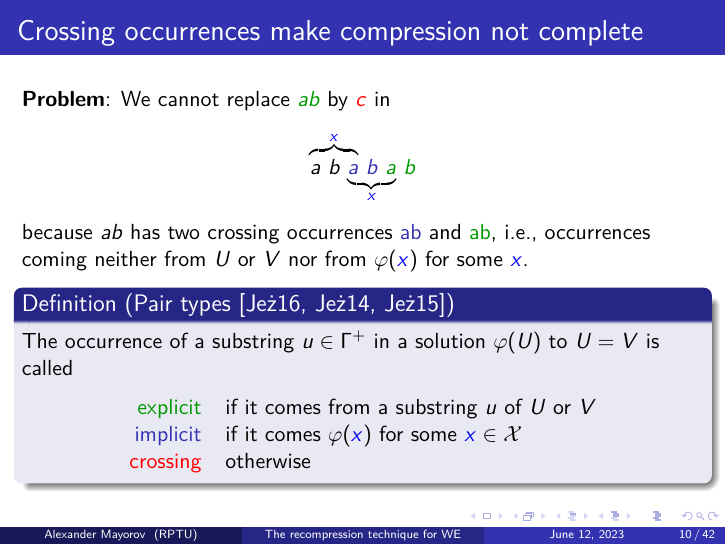
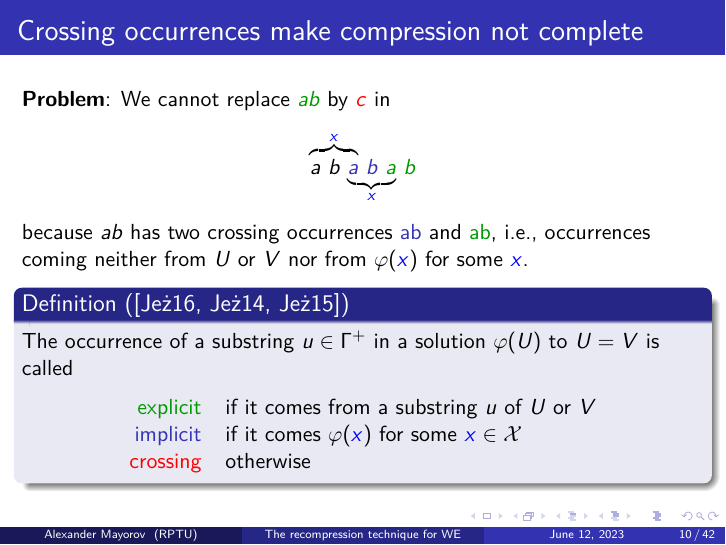
Before and after one commit to ZeroBone/WordEqRecompression, LaTeX slides (we_recompression.tex): page 13 of 59. Compiled offline with pdfLaTeX.

Commit message:
Removed 'Pair types' from the definition

```diff
--- a/we_recompression.tex
+++ b/we_recompression.tex
@@ -274,7 +274,7 @@ Fix some finite alphabet $ \Gamma $ and set of variables $ \X $.
 	{&&&\br{3}{\var{x}}}
 	\] because $ ab $ has two crossing occurrences \alertBlue{ab} and \alertGreen{ab}, i.e., occurrences coming neither from $ U $ or $ V $ nor from $ \varphi(\var{x}) $ for some $ \var{x} $.
 
-	\begin{definition}[Pair types \cite{jez:2016, jez:2014, jez:2015}]
+	\begin{definition}[\cite{jez:2016, jez:2014, jez:2015}]
 		The occurrence of a substring $ u \in \Gamma^+ $ in a solution $ \varphi(U) $ to $ U = V $ is called \begin{center}
 			\begin{tabular}{r l}
 				\alertGreen{explicit} & if it comes from a substring $ u $ of $ U $ or $ V $ \\
```
